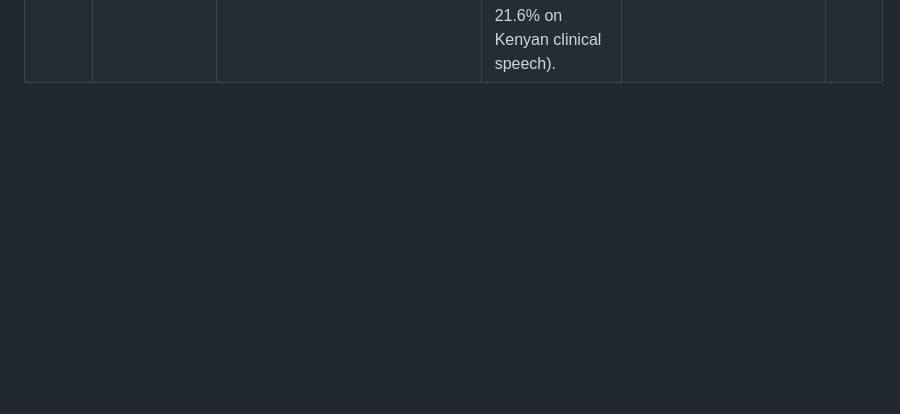
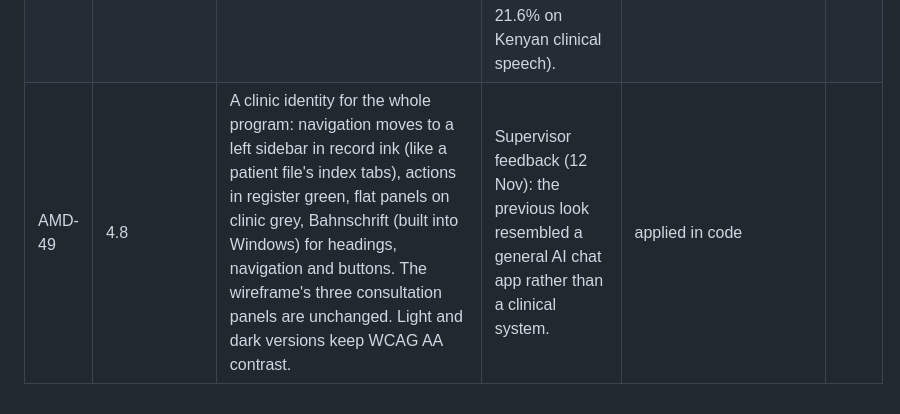
Before and after one commit to kinuthia-mark/Offline-Desktop-Based-Medical-Professional-Clinical-Consultation-Assistant-, a Markdown page: docs/AMENDMENTS.md, the part around the change. Drawn GitHub-style; blank space fills up the shorter version.

```diff
--- a/docs/AMENDMENTS.md
+++ b/docs/AMENDMENTS.md
@@ -52,3 +52,4 @@ Every deviation from the approved proposal is recorded here and applied to the d
 | AMD-46 | 4.1, 4.2 (FR-08, FR-10) | Replace the generic administrator role with two facility jobs: the ICT officer (accounts, backups, model update, offline protection, audit log, database check) and the health records officer (usage and diagnosis reports). Schema v5 rebuilds the users table; existing administrators become ICT officers. | Supervisor feedback (12 Nov): "admin" is not a job anyone holds; the system is built for a facility's real staff, and the reports have a natural owner in health records. | applied in code | |
 | AMD-47 | 4.2, 5 (Reports) | Turn the usage report into facility analytics with charts: busiest hours and days (staffing), consultations per day, and conditions seen (disease surveillance, MOH 705 categories). Conditions are matched to a fixed list and counted only by its labels; fewer than 3 cases are folded into Other. | Supervisor feedback (12 Nov): a report must show the data's significance to the facility, not only a summary. | applied in code | |
 | AMD-48 | 1.6, 1.7.1, 4.8 (wireframe panel 1) | Typing or pasting the consultation is the main path; recording becomes 'Dictate (beta)', shown beside it with a note to check every word. The wireframe's 'Session & Audio Control' panel is renamed 'Consultation'. Speech accuracy (NFR-06) moves to Future Work. | Supervisor feedback (12 Nov): the defence presents the features that are reliable every time; speech recognition is not (14.6% of words wrong on conversation, 21.6% on Kenyan clinical speech). | applied in code | |
+| AMD-49 | 4.8 | A clinic identity for the whole program: navigation moves to a left sidebar in record ink (like a patient file's index tabs), actions in register green, flat panels on clinic grey, Bahnschrift (built into Windows) for headings, navigation and buttons. The wireframe's three consultation panels are unchanged. Light and dark versions keep WCAG AA contrast. | Supervisor feedback (12 Nov): the previous look resembled a general AI chat app rather than a clinical system. | applied in code | |
```
Also changed, not shown: README.md (+9 -4 lines), docs/screenshots/admin-overview.png, docs/screenshots/reports.png, docs/screenshots/workspace.png, 3 other files.
